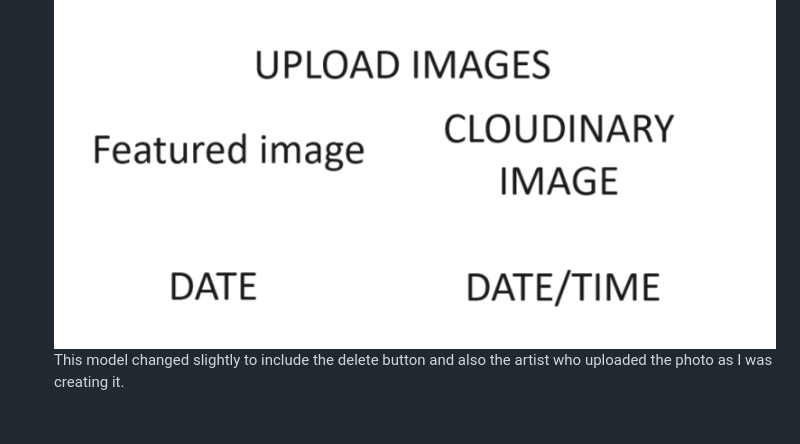
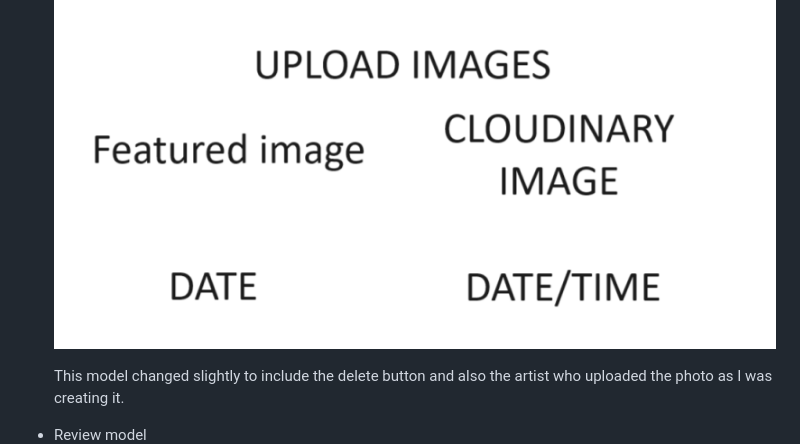
Before and after one commit to ALVIN02-ui/NeonDemonPortfolioProject4, a Markdown page: README.md, the part around one of its changes. Rendered like a GitHub page; blank space fills up the shorter version.

Commit message:
indented the text in database model so it runs in it's own line

```diff
--- a/README.md
+++ b/README.md
@@ -51,5 +51,8 @@ I have listed some of the user stories in:
 - Upload images model
 
   ![database model](readmeimages/Databasemodel1.png)
+
   This model changed slightly to include the delete button and also the artist who uploaded the photo as I was creating it.
+
+- Review model
   ![database model 2](readmeimages/databasemodel2.png)
```
Also changed, not shown: other parts of README.md (+1 -0 lines).
